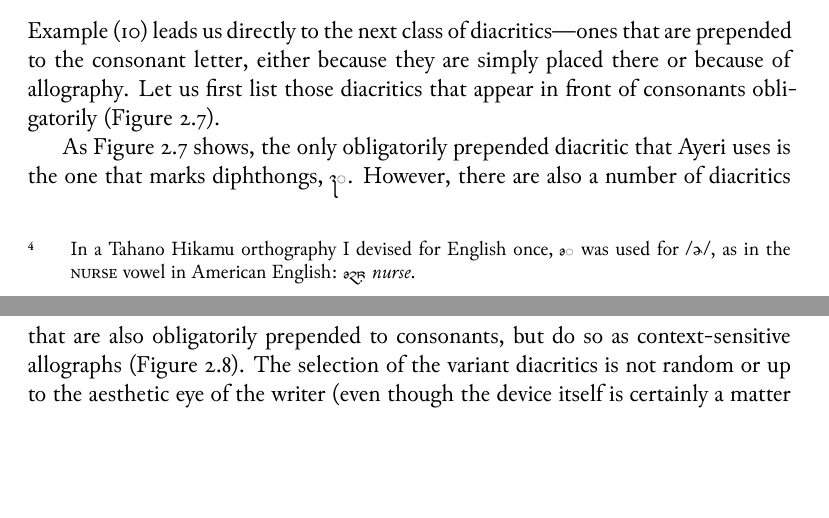
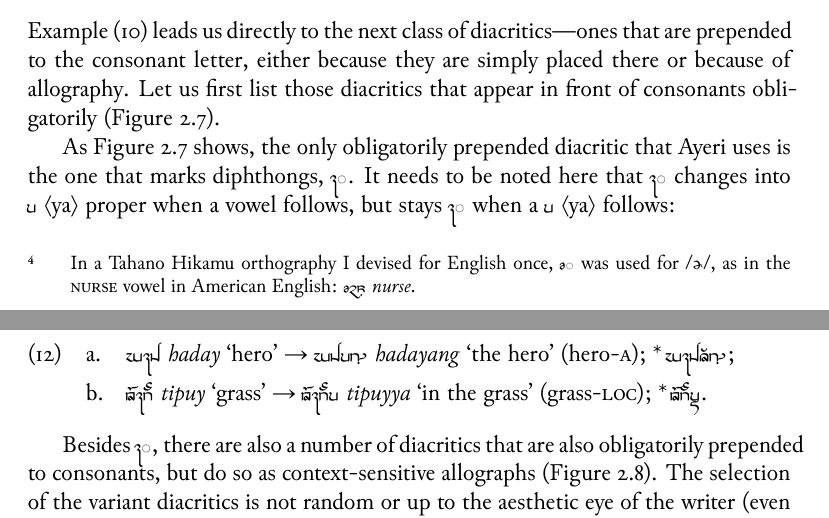
Before and after one commit to carbeck/ayerigrammar, a LaTeX thesis (grammar.tex, which reads chapters/writing.tex): two parts of pages 64 and 66 of 86, joined at a grey line, cut so that both start at the same text, the shorter picture padded with empty space. The pictures show the PDF file grammar.pdf that the author committed with the source.

Commit message:
Some additions

```diff
--- a/chapters/writing.tex
+++ b/chapters/writing.tex
@@ -594,8 +594,18 @@ diacritics that appear in front of consonants obligatorily
 
 As \autoref{fig:thdiapreobl} shows, the only obligatorily prepended diacritic
 that Ayeri uses is the one that marks diphthongs, \ayr{*j}.\index{diphthongs}
-However, there are also a number of diacritics that are also obligatorily
-prepended to consonants, but do so as context-sensitive allographs
+It needs to be noted here that \ayr{*j} changes into \ayr{y}~\orth{ya} proper
+when a vowel follows, but stays \ayr{*j} when a \ayr{y}~\orth{ya} follows:
+
+\pex
+	\a \xayr{hdj}{haday}{hero} → \xayr{hdyNF}{hadayang}{the hero}
+		(hero-\Aarg{}); *\,\ayr{hdjANF};
+	\a \xayr{tipuj}{tipuy}{grass} → \xayr{tipujy}{tipuyya}{in the grass}
+		(grass-\Loc{}); *\,\ayr{tipuyY}.
+\xe
+
+Besides \ayr{*j}, there are also a number of diacritics that are also
+obligatorily prepended to consonants, but do so as context-sensitive allographs
 (\autoref{fig:thdiapreallo}). The selection of the variant diacritics is not
 random or up to the aesthetic eye of the writer (even though the device itself
 is certainly a matter of aesthetics), but it is governed by rules. The
```
Also changed, not shown: chapters/morphtyp.tex (+3 -1 lines), chapters/phonology.tex (+3 -3 lines), grammar.pdf.
